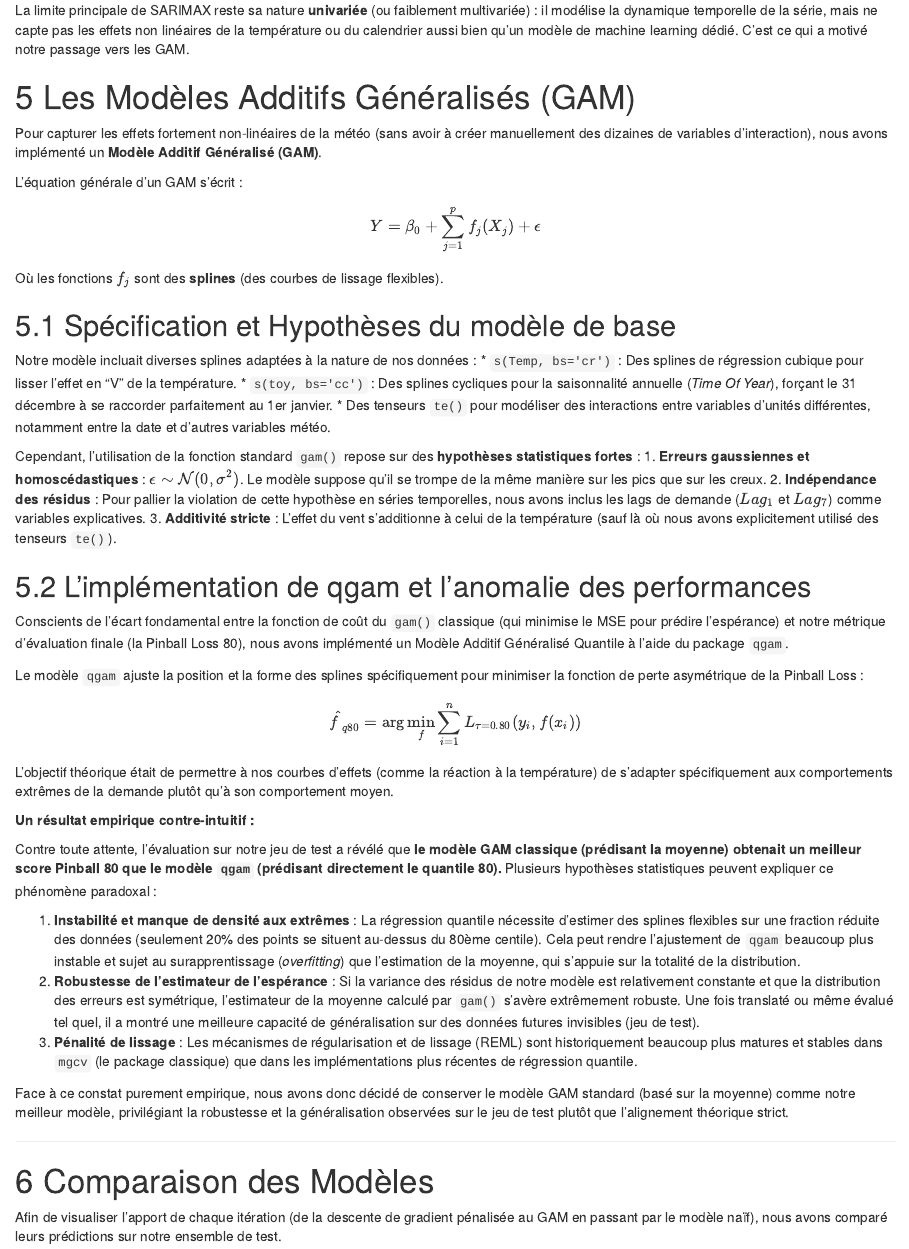
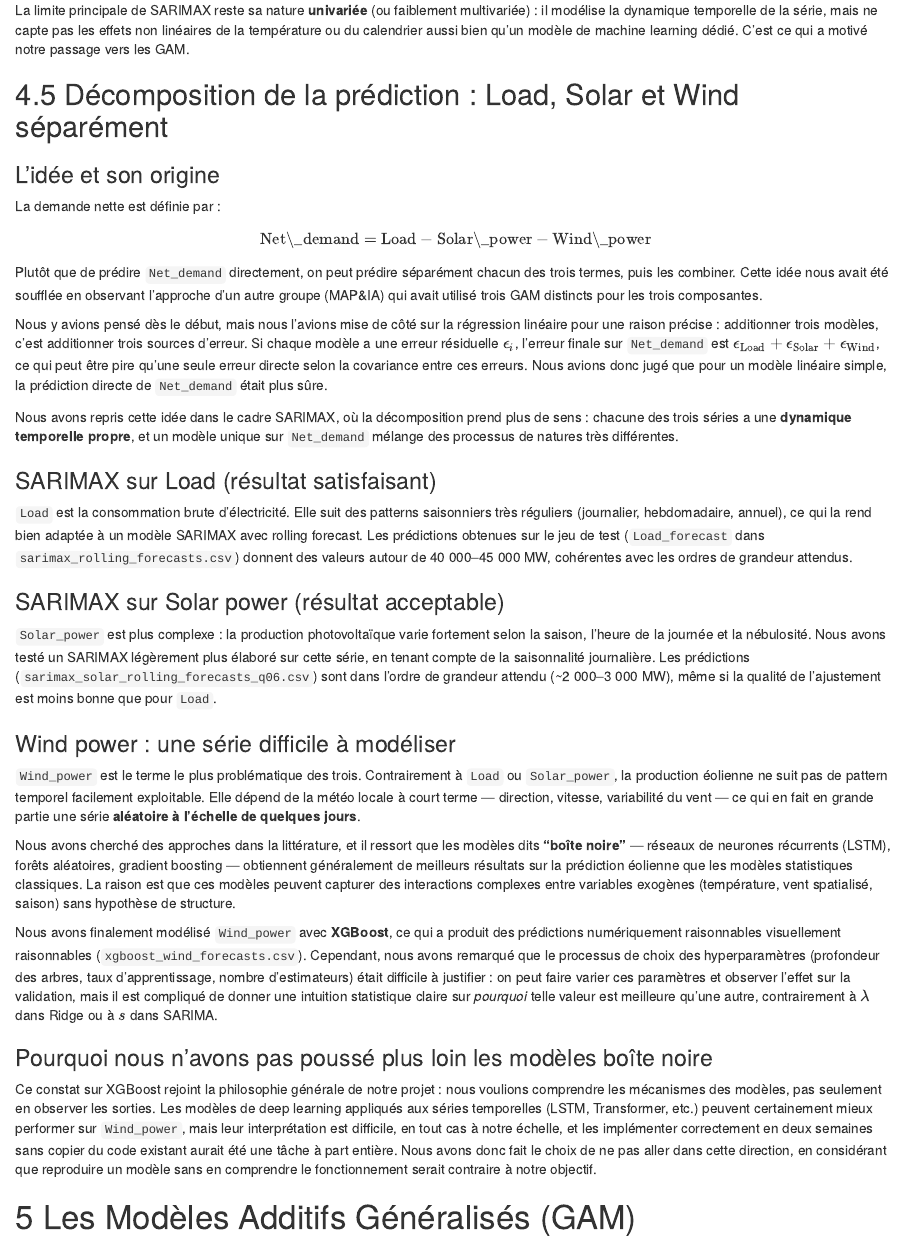
Before and after one commit to aleksanyan-volodya/Net-Load-Forecasting-During-the-Soberty-Period, an R Markdown document (Aleksanyan-Amalan_Forecasting.Rmd): the page in a window 1100 px wide, from 6180 px down. Rendered offline with R 4.5, knitr and Pandoc, with nearby package versions.

Commit message:
splitted models explained. Also explained why did we chose to not implement black box models

```diff
--- a/Aleksanyan-Amalan_Forecasting.Rmd
+++ b/Aleksanyan-Amalan_Forecasting.Rmd
@@ -257,6 +257,41 @@ Ensuite, que la **stratégie de prédiction** (naïve vs glissante) peut avoir a
 
 La limite principale de SARIMAX reste sa nature **univariée** (ou faiblement multivariée) : il modélise la dynamique temporelle de la série, mais ne capte pas les effets non linéaires de la température ou du calendrier aussi bien qu'un modèle de machine learning dédié. C'est ce qui a motivé notre passage vers les GAM.
 
+## 4.5 Décomposition de la prédiction : Load, Solar et Wind séparément
+
+### L'idée et son origine
+
+La demande nette est définie par :
+$$\text{Net\_demand} = \text{Load} - \text{Solar\_power} - \text{Wind\_power}$$
+
+Plutôt que de prédire `Net_demand` directement, on peut prédire séparément chacun des trois termes, puis les combiner. Cette idée nous avait été soufflée en observant l'approche d'un autre groupe (MAP&IA) qui avait utilisé trois GAM distincts pour les trois composantes.
+
+Nous y avions pensé dès le début, mais nous l'avions mise de côté sur la régression linéaire pour une raison précise : additionner trois modèles, c'est additionner trois sources d'erreur. Si chaque modèle a une erreur résiduelle $\epsilon_i$, l'erreur finale sur `Net_demand` est $\epsilon_{\text{Load}} + \epsilon_{\text{Solar}} + \epsilon_{\text{Wind}}$, ce qui peut être pire qu'une seule erreur directe selon la covariance entre ces erreurs. Nous avions donc jugé que pour un modèle linéaire simple, la prédiction directe de `Net_demand` était plus sûre.
+
+Nous avons repris cette idée dans le cadre SARIMAX, où la décomposition prend plus de sens : chacune des trois séries a une **dynamique temporelle propre**, et un modèle unique sur `Net_demand` mélange des processus de natures très différentes.
+
+### SARIMAX sur Load (résultat satisfaisant)
+
+`Load` est la consommation brute d'électricité. Elle suit des patterns saisonniers très réguliers (journalier, hebdomadaire, annuel), ce qui la rend bien adaptée à un modèle SARIMAX avec rolling forecast. Les prédictions obtenues sur le jeu de test (`Load_forecast` dans `sarimax_rolling_forecasts.csv`) donnent des valeurs autour de 40 000–45 000 MW, cohérentes avec les ordres de grandeur attendus.
+
+### SARIMAX sur Solar power (résultat acceptable)
+
+`Solar_power` est plus complexe : la production photovoltaïque varie fortement selon la saison, l'heure de la journée et la nébulosité. Nous avons testé un SARIMAX légèrement plus élaboré sur cette série, en tenant compte de la saisonnalité journalière. Les prédictions (`sarimax_solar_rolling_forecasts_q06.csv`) sont dans l'ordre de grandeur attendu (~2 000–3 000 MW), même si la qualité de l'ajustement est moins bonne que pour `Load`.
+
+### Wind power : une série difficile à modéliser
+
+`Wind_power` est le terme le plus problématique des trois. Contrairement à `Load` ou `Solar_power`, la production éolienne ne suit pas de pattern temporel facilement exploitable. Elle dépend de la météo locale à court terme — direction, vitesse, variabilité du vent — ce qui en fait en grande partie une série **aléatoire à l'échelle de quelques jours**.
+
+Nous avons cherché des approches dans la littérature, et il ressort que les modèles dits **"boîte noire"** — réseaux de neurones récurrents (LSTM), forêts aléatoires, gradient boosting — obtiennent généralement de meilleurs résultats sur la prédiction éolienne que les modèles statistiques classiques. La raison est que ces modèles peuvent capturer des interactions complexes entre variables exogènes (température, vent spatialisé, saison) sans hypothèse de structure.
+
+Nous avons finalement modélisé `Wind_power` avec **XGBoost**, ce qui a produit des prédictions numériquement raisonnables visuellement raisonnables (`xgboost_wind_forecasts.csv`). Cependant, nous avons remarqué que le processus de choix des hyperparamètres (profondeur des arbres, taux d'apprentissage, nombre d'estimateurs) était difficile à justifier : on peut faire varier ces paramètres et observer l'effet sur la validation, mais il est compliqué de donner une intuition statistique claire sur *pourquoi* telle valeur est meilleure qu'une autre, contrairement à $\lambda$ dans Ridge ou à $s$ dans SARIMA.
+
+### Pourquoi nous n'avons pas poussé plus loin les modèles boîte noire
+
+Ce constat sur XGBoost rejoint la philosophie générale de notre projet : nous voulions comprendre les mécanismes des modèles, pas seulement en observer les sorties.
+Les modèles de deep learning appliqués aux séries temporelles (LSTM, Transformer, etc.) peuvent certainement mieux performer sur `Wind_power`, mais leur interprétation est difficile, en tout cas à notre échelle, et les implémenter correctement en deux semaines sans copier du code existant aurait été une tâche à part entière.
+Nous avons donc fait le choix de ne pas aller dans cette direction, en considérant que reproduire un modèle sans en comprendre le fonctionnement serait contraire à notre objectif.
+
 # 5 Les Modèles Additifs Généralisés (GAM)
 
 Pour capturer les effets fortement non-linéaires de la météo (sans avoir à créer manuellement des dizaines de variables d'interaction), nous avons implémenté un **Modèle Additif Généralisé (GAM)**.
```
